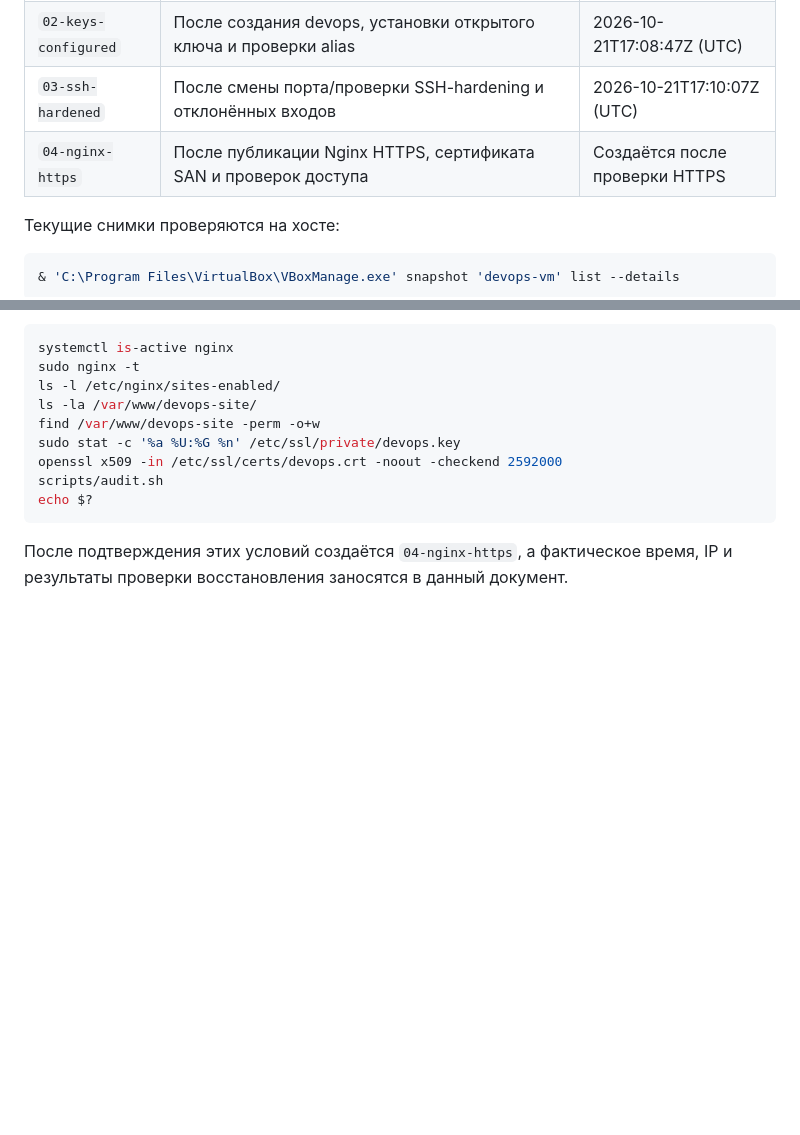
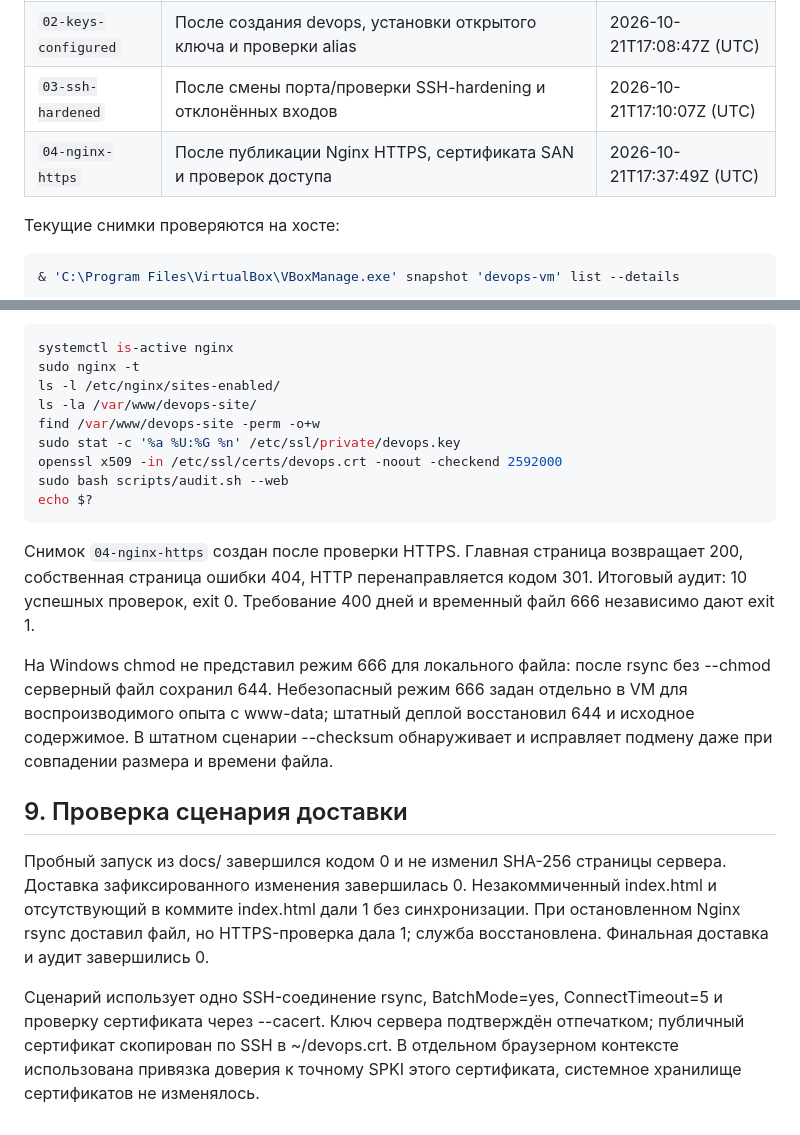
Before and after one commit to SaYMooN0/devops-course-2026, a Markdown page: docs/server-setup.md, 2 parts joined by grey strips. Rendered like a GitHub page; blank space fills up the shorter version.

Commit message:
docs: record HTTPS deployment and permission test results

````diff
--- a/docs/server-setup.md
+++ b/docs/server-setup.md
@@ -250,7 +250,7 @@ hostname -f
 | `01-clean-install` | После установки/обновления ОС, до создания devops и усиления SSH; исходная точка восстановления | 2026-10-21T17:19:10Z (UTC) |
 | `02-keys-configured` | После создания devops, установки открытого ключа и проверки alias | 2026-10-21T17:08:47Z (UTC) |
 | `03-ssh-hardened` | После смены порта/проверки SSH-hardening и отклонённых входов | 2026-10-21T17:10:07Z (UTC) |
-| `04-nginx-https` | После публикации Nginx HTTPS, сертификата SAN и проверок доступа | Создаётся после проверки HTTPS |
+| `04-nginx-https` | После публикации Nginx HTTPS, сертификата SAN и проверок доступа | 2026-10-21T17:37:49Z (UTC) |
 
 Текущие снимки проверяются на хосте:
 
@@ -356,8 +356,16 @@ ls -la /var/www/devops-site/
 find /var/www/devops-site -perm -o+w
 sudo stat -c '%a %U:%G %n' /etc/ssl/private/devops.key
 openssl x509 -in /etc/ssl/certs/devops.crt -noout -checkend 2592000
-scripts/audit.sh
+sudo bash scripts/audit.sh --web
 echo $?
 ```
 
-После подтверждения этих условий создаётся `04-nginx-https`, а фактическое время, IP и результаты проверки восстановления заносятся в данный документ.
+Снимок `04-nginx-https` создан после проверки HTTPS. Главная страница возвращает 200, собственная страница ошибки 404, HTTP перенаправляется кодом 301. Итоговый аудит: 10 успешных проверок, exit 0. Требование 400 дней и временный файл 666 независимо дают exit 1.
+
+На Windows chmod не представил режим 666 для локального файла: после rsync без --chmod серверный файл сохранил 644. Небезопасный режим 666 задан отдельно в VM для воспроизводимого опыта с www-data; штатный деплой восстановил 644 и исходное содержимое. В штатном сценарии --checksum обнаруживает и исправляет подмену даже при совпадении размера и времени файла.
+
+## 9. Проверка сценария доставки
+
+Пробный запуск из docs/ завершился кодом 0 и не изменил SHA-256 страницы сервера. Доставка зафиксированного изменения завершилась 0. Незакоммиченный index.html и отсутствующий в коммите index.html дали 1 без синхронизации. При остановленном Nginx rsync доставил файл, но HTTPS-проверка дала 1; служба восстановлена. Финальная доставка и аудит завершились 0.
+
+Сценарий использует одно SSH-соединение rsync, BatchMode=yes, ConnectTimeout=5 и проверку сертификата через --cacert. Ключ сервера подтверждён отпечатком; публичный сертификат скопирован по SSH в ~/devops.crt. В отдельном браузерном контексте использована привязка доверия к точному SPKI этого сертификата, системное хранилище сертификатов не изменялось.
````
